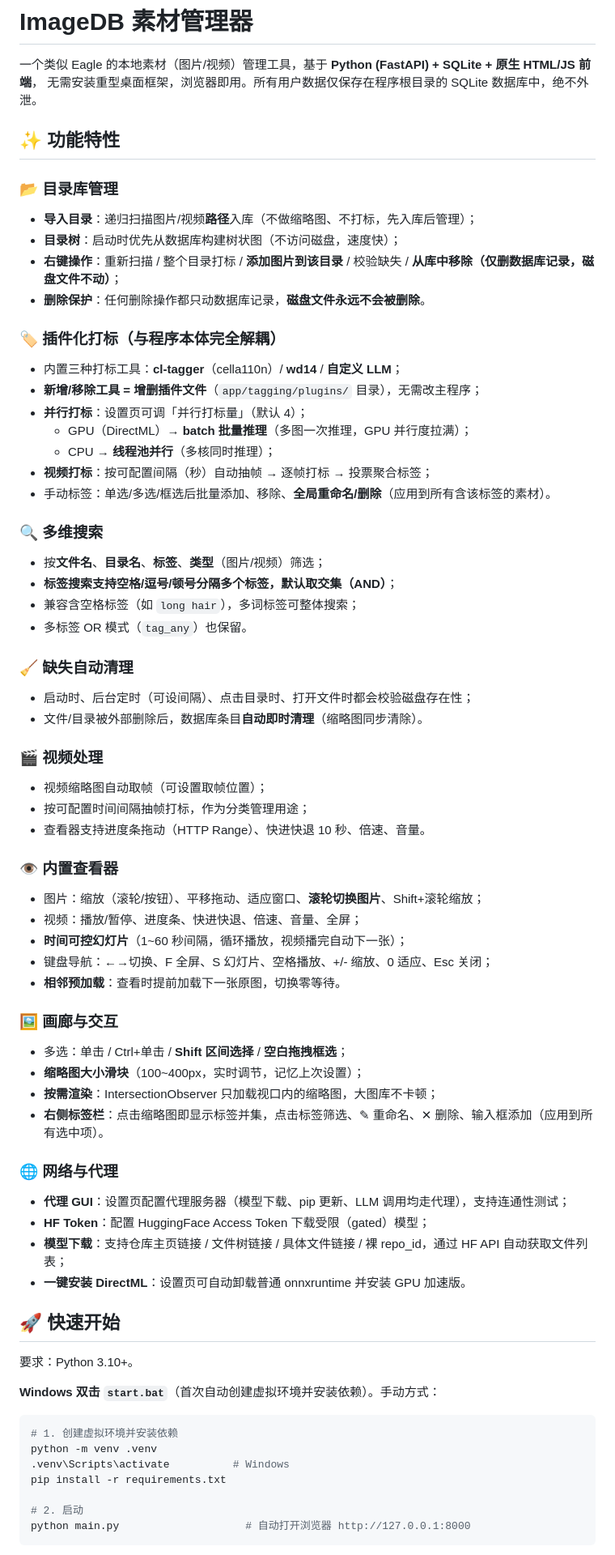
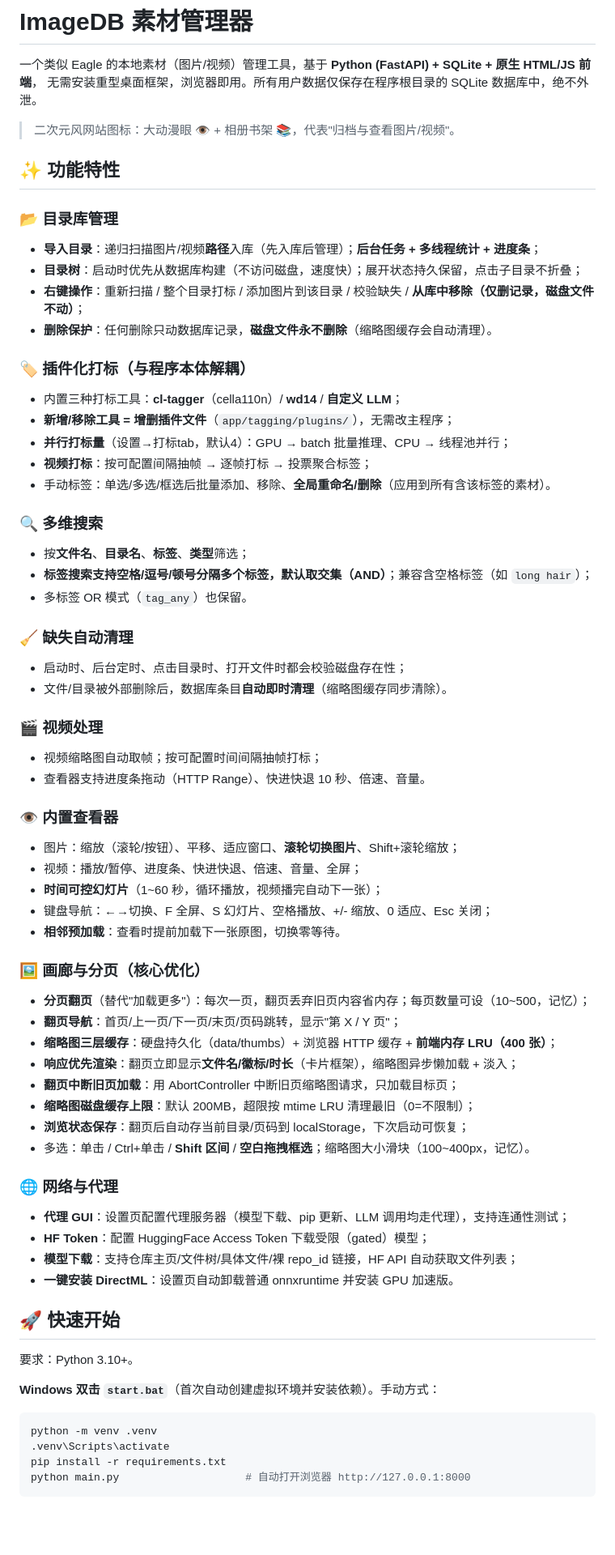
Before and after one commit to NaughtDZ/ImageDB, a Markdown page: README.md, the part around one of its changes. Shown at 81% size. Drawn GitHub-style; blank space fills up the shorter version.

````diff
--- a/README.md
+++ b/README.md
@@ -3,56 +3,58 @@
 一个类似 Eagle 的本地素材（图片/视频）管理工具，基于 **Python (FastAPI) + SQLite + 原生 HTML/JS 前端**，
 无需安装重型桌面框架，浏览器即用。所有用户数据仅保存在程序根目录的 SQLite 数据库中，绝不外泄。
 
+> 二次元风网站图标：大动漫眼 👁 + 相册书架 📚，代表"归档与查看图片/视频"。
+
 ## ✨ 功能特性
 
 ### 📂 目录库管理
-- **导入目录**：递归扫描图片/视频**路径**入库（不做缩略图、不打标，先入库后管理）；
-- **目录树**：启动时优先从数据库构建树状图（不访问磁盘，速度快）；
-- **右键操作**：重新扫描 / 整个目录打标 / **添加图片到该目录** / 校验缺失 / **从库中移除（仅删数据库记录，磁盘文件不动）**；
-- **删除保护**：任何删除操作都只动数据库记录，**磁盘文件永远不会被删除**。
+- **导入目录**：递归扫描图片/视频**路径**入库（先入库后管理）；**后台任务 + 多线程统计 + 进度条**；
+- **目录树**：启动时优先从数据库构建（不访问磁盘，速度快）；展开状态持久保留，点击子目录不折叠；
+- **右键操作**：重新扫描 / 整个目录打标 / 添加图片到该目录 / 校验缺失 / **从库中移除（仅删记录，磁盘文件不动）**；
+- **删除保护**：任何删除只动数据库记录，**磁盘文件永不删除**（缩略图缓存会自动清理）。
 
-### 🏷 插件化打标（与程序本体完全解耦）
+### 🏷 插件化打标（与程序本体解耦）
 - 内置三种打标工具：**cl-tagger**（cella110n）/ **wd14** / **自定义 LLM**；
-- **新增/移除工具 = 增删插件文件**（`app/tagging/plugins/` 目录），无需改主程序；
-- **并行打标**：设置页可调「并行打标量」（默认 4）；
-  - GPU（DirectML）→ **batch 批量推理**（多图一次推理，GPU 并行度拉满）；
-  - CPU → **线程池并行**（多核同时推理）；
-- **视频打标**：按可配置间隔（秒）自动抽帧 → 逐帧打标 → 投票聚合标签；
+- **新增/移除工具 = 增删插件文件**（`app/tagging/plugins/`），无需改主程序；
+- **并行打标量**（设置→打标tab，默认4）：GPU → batch 批量推理、CPU → 线程池并行；
+- **视频打标**：按可配置间隔抽帧 → 逐帧打标 → 投票聚合标签；
 - 手动标签：单选/多选/框选后批量添加、移除、**全局重命名/删除**（应用到所有含该标签的素材）。
 
 ### 🔍 多维搜索
-- 按**文件名**、**目录名**、**标签**、**类型**（图片/视频）筛选；
-- **标签搜索支持空格/逗号/顿号分隔多个标签，默认取交集（AND）**；
-- 兼容含空格标签（如 `long hair`），多词标签可整体搜索；
+- 按**文件名**、**目录名**、**标签**、**类型**筛选；
+- **标签搜索支持空格/逗号/顿号分隔多个标签，默认取交集（AND）**；兼容含空格标签（如 `long hair`）；
 - 多标签 OR 模式（`tag_any`）也保留。
 
 ### 🧹 缺失自动清理
-- 启动时、后台定时（可设间隔）、点击目录时、打开文件时都会校验磁盘存在性；
-- 文件/目录被外部删除后，数据库条目**自动即时清理**（缩略图同步清除）。
+- 启动时、后台定时、点击目录时、打开文件时都会校验磁盘存在性；
+- 文件/目录被外部删除后，数据库条目**自动即时清理**（缩略图缓存同步清除）。
 
 ### 🎬 视频处理
-- 视频缩略图自动取帧（可设置取帧位置）；
-- 按可配置时间间隔抽帧打标，作为分类管理用途；
+- 视频缩略图自动取帧；按可配置时间间隔抽帧打标；
 - 查看器支持进度条拖动（HTTP Range）、快进快退 10 秒、倍速、音量。
 
 ### 👁 内置查看器
-- 图片：缩放（滚轮/按钮）、平移拖动、适应窗口、**滚轮切换图片**、Shift+滚轮缩放；
+- 图片：缩放（滚轮/按钮）、平移、适应窗口、**滚轮切换图片**、Shift+滚轮缩放；
 - 视频：播放/暂停、进度条、快进快退、倍速、音量、全屏；
-- **时间可控幻灯片**（1~60 秒间隔，循环播放，视频播完自动下一张）；
+- **时间可控幻灯片**（1~60 秒，循环播放，视频播完自动下一张）；
 - 键盘导航：←→切换、F 全屏、S 幻灯片、空格播放、+/- 缩放、0 适应、Esc 关闭；
 - **相邻预加载**：查看时提前加载下一张原图，切换零等待。
 
-### 🖼 画廊与交互
-- 多选：单击 / Ctrl+单击 / **Shift 区间选择** / **空白拖拽框选**；
-- **缩略图大小滑块**（100~400px，实时调节，记忆上次设置）；
-- **按需渲染**：IntersectionObserver 只加载视口内的缩略图，大图库不卡顿；
-- **右侧标签栏**：点击缩略图即显示标签并集，点击标签筛选、✎ 重命名、✕ 删除、输入框添加（应用到所有选中项）。
+### 🖼 画廊与分页（核心优化）
+- **分页翻页**（替代"加载更多"）：每次一页，翻页丢弃旧页内容省内存；每页数量可设（10~500，记忆）；
+- **翻页导航**：首页/上一页/下一页/末页/页码跳转，显示"第 X / Y 页"；
+- **缩略图三层缓存**：硬盘持久化（data/thumbs）+ 浏览器 HTTP 缓存 + **前端内存 LRU（400 张）**；
+- **响应优先渲染**：翻页立即显示**文件名/徽标/时长**（卡片框架），缩略图异步懒加载 + 淡入；
+- **翻页中断旧页加载**：用 AbortController 中断旧页缩略图请求，只加载目标页；
+- **缩略图磁盘缓存上限**：默认 200MB，超限按 mtime LRU 清理最旧（0=不限制）；
+- **浏览状态保存**：翻页后自动存当前目录/页码到 localStorage，下次启动可恢复；
+- 多选：单击 / Ctrl+单击 / **Shift 区间** / **空白拖拽框选**；缩略图大小滑块（100~400px，记忆）。
 
 ### 🌐 网络与代理
 - **代理 GUI**：设置页配置代理服务器（模型下载、pip 更新、LLM 调用均走代理），支持连通性测试；
 - **HF Token**：配置 HuggingFace Access Token 下载受限（gated）模型；
-- **模型下载**：支持仓库主页链接 / 文件树链接 / 具体文件链接 / 裸 repo_id，通过 HF API 自动获取文件列表；
-- **一键安装 DirectML**：设置页可自动卸载普通 onnxruntime 并安装 GPU 加速版。
+- **模型下载**：支持仓库主页/文件树/具体文件/裸 repo_id 链接，HF API 自动获取文件列表；
+- **一键安装 DirectML**：设置页自动卸载普通 onnxruntime 并安装 GPU 加速版。
 
 ## 🚀 快速开始
 
@@ -61,12 +63,9 @@
 **Windows 双击 `start.bat`**（首次自动创建虚拟环境并安装依赖）。手动方式：
 
 ```bash
-# 1. 创建虚拟环境并安装依赖
 python -m venv .venv
-.venv\Scripts\activate          # Windows
+.venv\Scripts\activate
 pip install -r requirements.txt
-
-# 2. 启动
 python main.py                    # 自动打开浏览器 http://127.0.0.1:8000
 ```
 
````
Also changed, not shown: other parts of README.md (+44 -52 lines).
